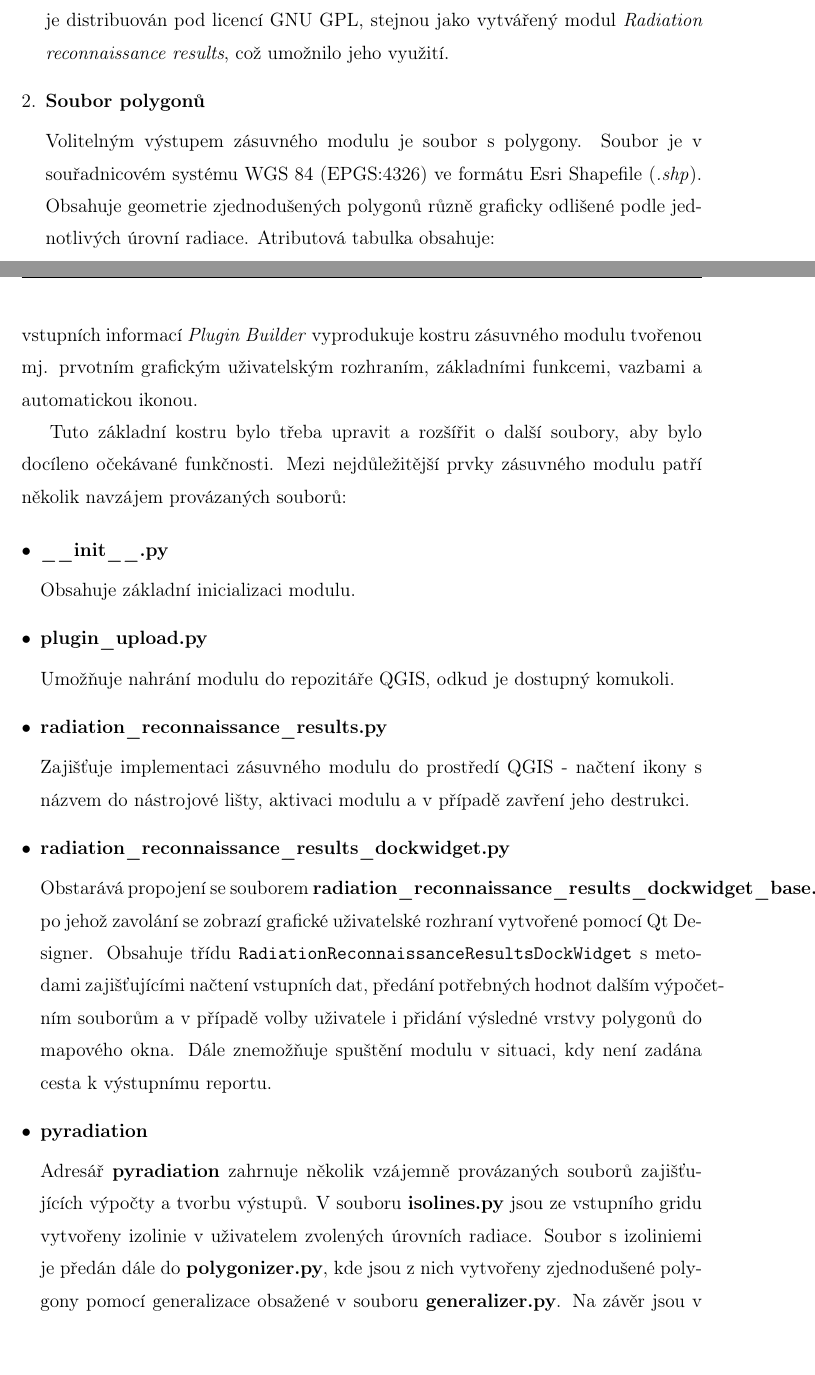
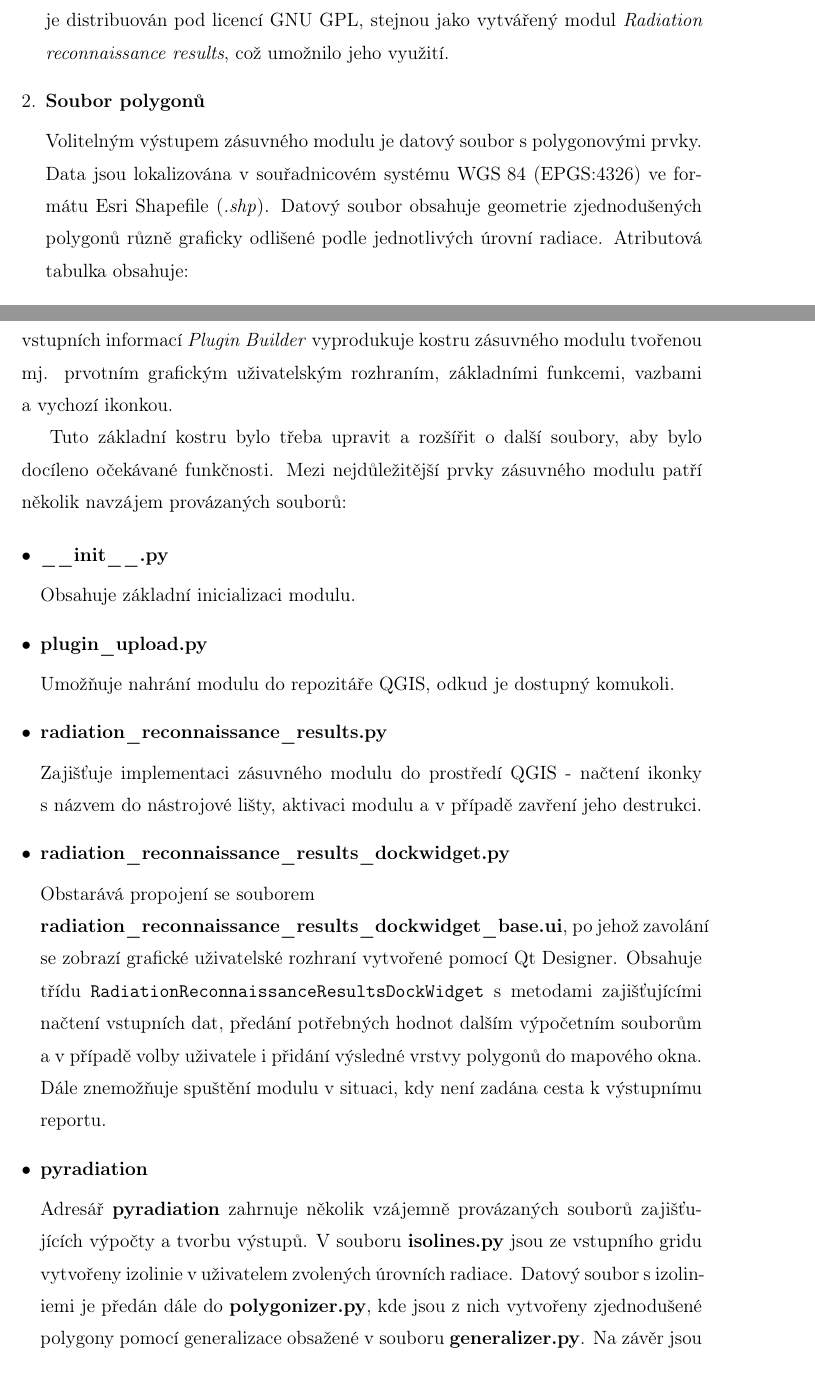
Before and after one commit to ctu-geoforall-lab-projects/bp-kulovana-2017, a LaTeX thesis (text/tereza-kulovana-bp-2017.tex, which reads text/4-plugin.tex): two parts of pages 28 and 29 of 44, joined at a grey line, cut so that both start at the same text. Compiled offline with pdfLaTeX.

Commit message:
text: revize 4. kapitoly

```diff
--- a/text/4-plugin.tex
+++ b/text/4-plugin.tex
@@ -121,18 +123,19 @@ se jedná o soubor s názvem \texttt{mgrs.py} a v něm obsaženou metodu
 
 	\item \textbf{Soubor polygonů}
 
-          Volitelným výstupem zásuvného modulu je soubor s
-          polygony. Soubor je v souřadnicovém systému \zk{WGS 84}
-          (EPGS:4326) ve formátu Esri Shapefile
-          (\textit{.shp}). Obsahuje geometrie zjednodušených polygonů
-          různě graficky odlišené podle jednotlivých úrovní
-          radiace. Atributová tabulka obsahuje:
+          Volitelným výstupem zásuvného modulu je datový soubor s
+          polygonovými prvky. Data jsou lokalizována v souřadnicovém
+          systému \zk{WGS 84} (EPGS:4326) ve formátu Esri Shapefile
+          (\textit{.shp}). Datový soubor obsahuje geometrie
+          zjednodušených polygonů různě graficky odlišené podle
+          jednotlivých úrovní radiace. Atributová tabulka obsahuje:
 
 		\begin{itemize}
 			\item{identifikační číslo polygonu}
 			\item{úroveň radiace}
 		\end{itemize}
 
+%%% ML: symbolizovat podle nejake vhodne skaly?
 \begin{figure}[H]
     \centering
       \includegraphics[width=300pt]{./pictures/vystupni_polygony.jpg}
@@ -153,7 +156,7 @@ tohoto modulu je skupina GeoApt LLC specializující se na rozvoj open
 source softwaru. Po zadání povinných vstupních informací
 \textit{Plugin Builder} vyprodukuje kostru zásuvného modulu tvořenou
 mj. prvotním grafickým uživatelským rozhraním, základními funkcemi,
-vazbami a automatickou ikonou.
+vazbami a~vychozí ikonkou.
 
 Tuto základní kostru bylo třeba upravit a rozšířit o další soubory,
 aby bylo docíleno očekávané funkčnosti. Mezi nejdůležitější prvky
@@ -172,12 +175,12 @@ zásuvného modulu patří několik navzájem provázaných souborů:
 	\item \textbf{radiation\_reconnaissance\_results.py}
 
           Zajišťuje implementaci zásuvného modulu do prostředí QGIS -
-          načtení ikony s názvem do nástrojové lišty, aktivaci modulu
+          načtení ikonky s~názvem do nástrojové lišty, aktivaci modulu
           a v případě zavření jeho destrukci.
 
 	\item \textbf{radiation\_reconnaissance\_results\_dockwidget.py}
 
-          Obstarává propojení se souborem
+          Obstarává propojení se souborem\\
           \textbf{radiation\_reconnaissance\_results\_dockwidget\_base.ui},
           po jehož zavolání se zobrazí grafické uživatelské rozhraní
           vytvořené pomocí Qt Designer. Obsahuje třídu
@@ -190,11 +193,16 @@ zásuvného modulu patří několik navzájem provázaných souborů:
 
 	\item \textbf{pyradiation}
 
+          %%% ML: Zminit, ze jde o knihovnu, ktera neni zavisla na
+          %%% QGIS pluginu a muze byt pouzivata mimo nej, to je
+          %%% dulezite
           Adresář \textbf{pyradiation} zahrnuje několik vzájemně
           provázaných souborů zajišťujících výpočty a tvorbu
+          %%% ML: spise nez o souboru muzete mluvit o "modulu" Jinak
+          %%% na tomto miste zminte hlavne dane tridy
           výstupů. V souboru \textbf{isolines.py} jsou ze vstupního
           gridu vytvořeny izolinie v uživatelem zvolených úrovních
-          radiace. Soubor s izoliniemi je předán dále do
+          radiace. Datový soubor s~izoliniemi je předán dále do
           \textbf{polygonizer.py}, kde jsou z nich vytvořeny
           zjednodušené polygony pomocí generalizace obsažené v souboru
           \textbf{generalizer.py}. Na závěr jsou v \textbf{report.py}
```
Also changed, not shown: text/4-plugin.tex (29 more changed lines).
